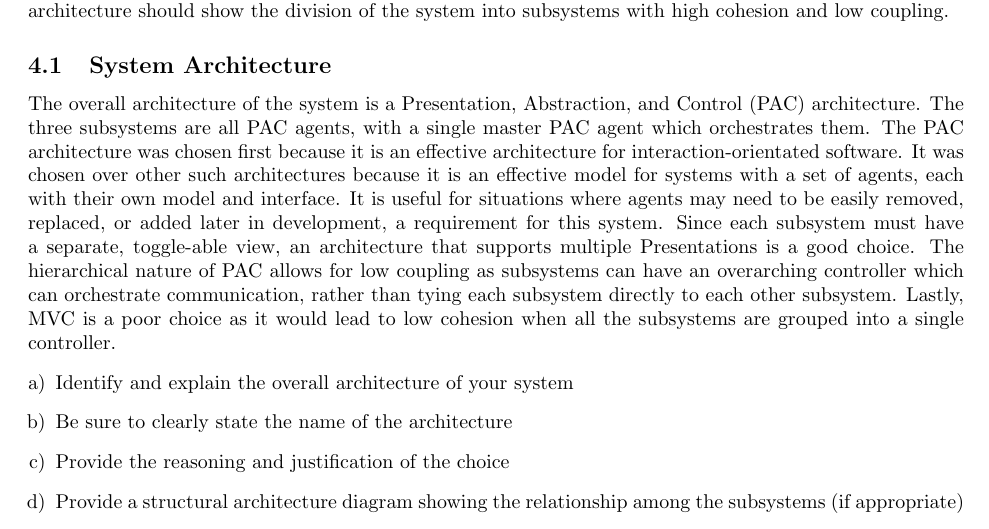
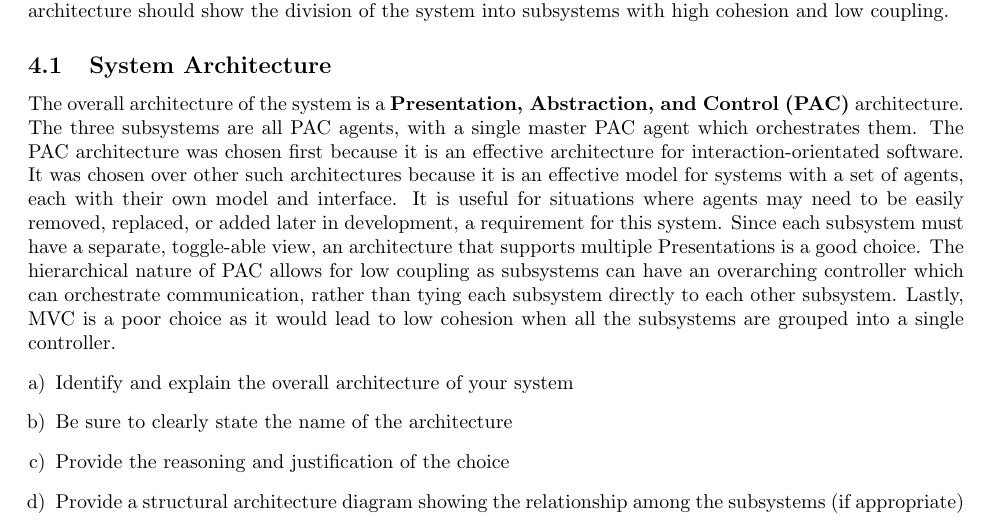
Before and after one commit to prinsij/SBE, a LaTeX document (2_deliverable/Deliverable2_Template.tex): part of page 3 of 5, cut so that both start at the same text. Compiled offline with pdfLaTeX.

Commit message:
minor edits4

```diff
--- a/2_deliverable/Deliverable2_Template.tex
+++ b/2_deliverable/Deliverable2_Template.tex
@@ -83,7 +83,7 @@ This section should provide an overview of the overall architectural design of y
 
 \subsection{System Architecture}
 \label{sub:system_architecture}
-The overall architecture of the system is a Presentation, Abstraction, and Control (PAC) architecture. The three subsystems are all PAC agents, with a single master PAC agent which orchestrates them. The PAC architecture was chosen first because it is an effective architecture for interaction-orientated software. It was chosen over other such architectures because it is an effective model for systems with a set of agents, each with their own model and interface. It is useful for situations where agents may need to be easily removed, replaced, or added later in development, a requirement for this system. Since each subsystem must have a separate, toggle-able view, an architecture that supports multiple Presentations is a good choice. The hierarchical nature of PAC allows for low coupling as subsystems can have an overarching controller which can orchestrate communication, rather than tying each subsystem directly to each other subsystem. Lastly, MVC is a poor choice as it would lead to low cohesion when all the subsystems are grouped into a single controller.
+The overall architecture of the system is a \textbf{Presentation, Abstraction, and Control (PAC)} architecture. The three subsystems are all PAC agents, with a single master PAC agent which orchestrates them. The PAC architecture was chosen first because it is an effective architecture for interaction-orientated software. It was chosen over other such architectures because it is an effective model for systems with a set of agents, each with their own model and interface. It is useful for situations where agents may need to be easily removed, replaced, or added later in development, a requirement for this system. Since each subsystem must have a separate, toggle-able view, an architecture that supports multiple Presentations is a good choice. The hierarchical nature of PAC allows for low coupling as subsystems can have an overarching controller which can orchestrate communication, rather than tying each subsystem directly to each other subsystem. Lastly, MVC is a poor choice as it would lead to low cohesion when all the subsystems are grouped into a single controller.
 \begin{enumerate}[a)]
 	\item Identify and explain the overall architecture of your system
 	\item Be sure to clearly state the name of the architecture
```
Also changed, not shown: 2_deliverable/Deliverable2_Template.pdf, 1 other file.
